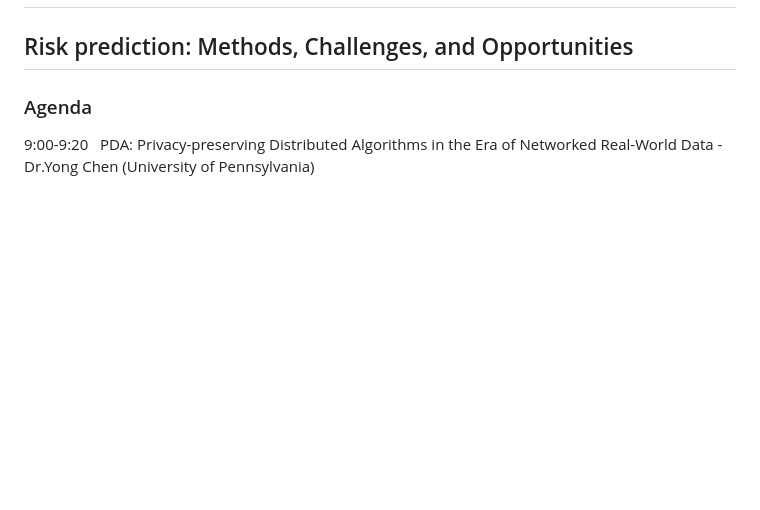
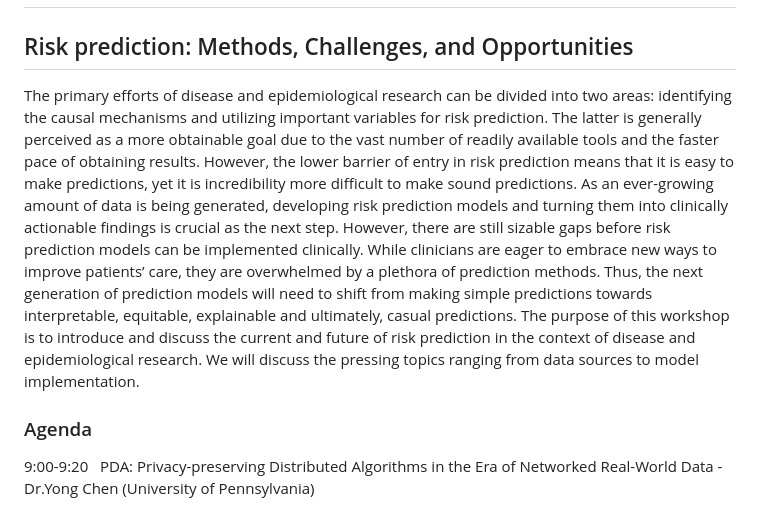
Before and after one commit to ruowangli/ruowangli.github.io, a Markdown page: psb_workshop.md, the part around the change. Rendered like a GitHub page; blank space fills up the shorter version.

```diff
--- a/psb_workshop.md
+++ b/psb_workshop.md
@@ -3,6 +3,7 @@
 
 
 ## Risk prediction: Methods, Challenges, and Opportunities ##
+The primary efforts of disease and epidemiological research can be divided into two areas: identifying the causal mechanisms and utilizing important variables for risk prediction. The latter is generally perceived as a more obtainable goal due to the vast number of readily available tools and the faster pace of obtaining results. However, the lower barrier of entry in risk prediction means that it is easy to make predictions, yet it is incredibility more difficult to make sound predictions. As an ever-growing amount of data is being generated, developing risk prediction models and turning them into clinically actionable findings is crucial as the next step. However, there are still sizable gaps before risk prediction models can be implemented clinically. While clinicians are eager to embrace new ways to improve patients’ care, they are overwhelmed by a plethora of prediction methods. Thus, the next generation of prediction models will need to shift from making simple predictions towards interpretable, equitable, explainable and ultimately, casual predictions. The purpose of this workshop is to introduce and discuss the current and future of risk prediction in the context of disease and epidemiological research. We will discuss the pressing topics ranging from data sources to model implementation.
 
 ### Agenda ###
 
```
